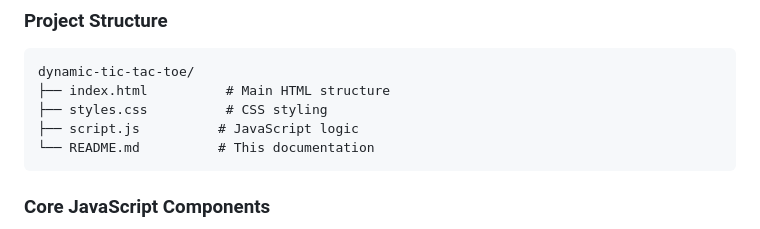
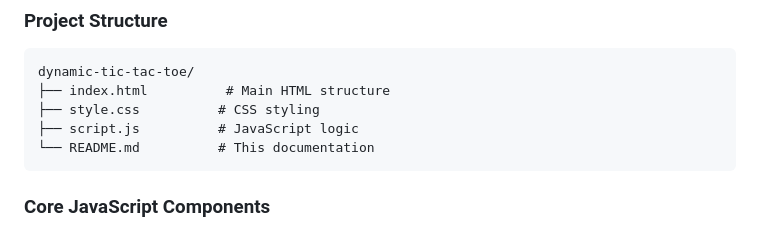
Before and after one commit to YassineElHassani/Tic-Tac-Toe-Game, a Markdown page: README.md, the part around the change printed below. Drawn GitHub-style.

Commit message:
README documentation

````diff
--- a/README.md
+++ b/README.md
@@ -44,7 +44,7 @@ Configurable Tic Tac Toe game with dynamic grid sizes and customizable win condi
 ```
 dynamic-tic-tac-toe/
 ├── index.html          # Main HTML structure
-├── styles.css          # CSS styling
+├── style.css          # CSS styling
 ├── script.js          # JavaScript logic
 └── README.md          # This documentation
 ```
````
Also changed, not shown: other parts of README.md (+34 -34 lines).
